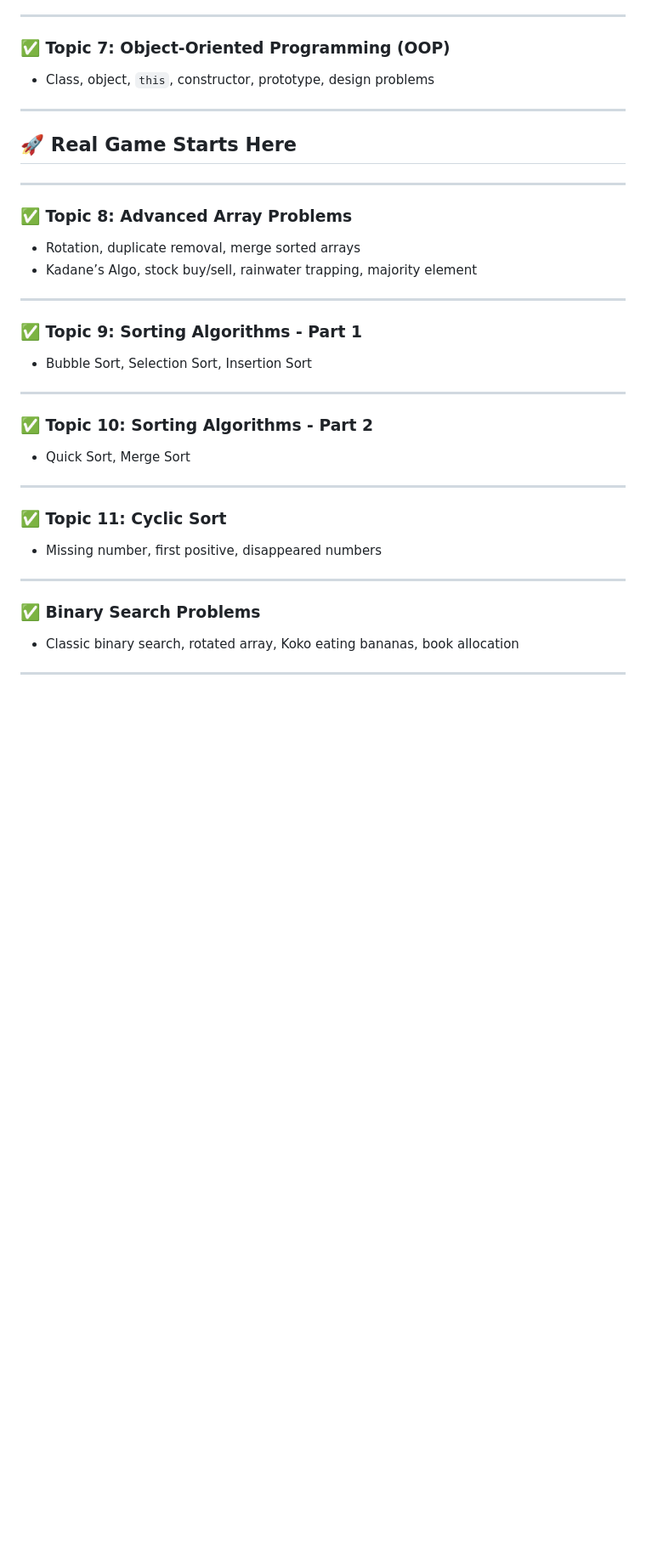
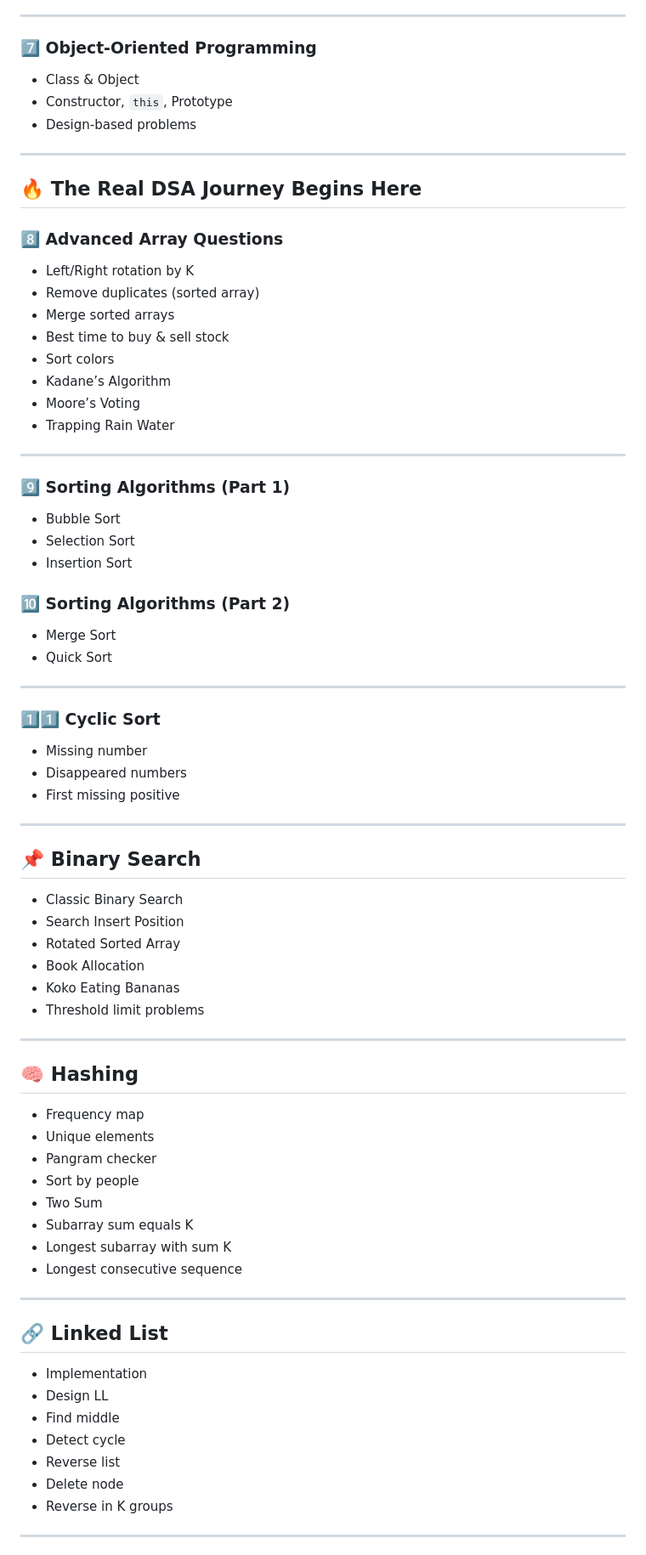
Before and after one commit to ExploitEngineer/js-data-structures-algorithms, a Markdown page: README.md, the part around the change printed below. Shown: that part at 85% size. Rendered like a GitHub page; blank space fills up the shorter version.

```diff
--- a/README.md
+++ b/README.md
@@ -44,38 +77,75 @@ This repository is maintained by [ExploitEngineer](https://github.com/ExploitEng
 
 ---
 
-### ✅ Topic 7: Object-Oriented Programming (OOP)
-- Class, object, `this`, constructor, prototype, design problems
+### 7️⃣ Object-Oriented Programming
+- Class & Object
+- Constructor, `this`, Prototype
+- Design-based problems
 
 ---
 
-## 🚀 Real Game Starts Here
+## 🔥 The Real DSA Journey Begins Here
+
+### 8️⃣ Advanced Array Questions
+- Left/Right rotation by K
+- Remove duplicates (sorted array)
+- Merge sorted arrays
+- Best time to buy & sell stock
+- Sort colors
+- Kadane’s Algorithm
+- Moore’s Voting
+- Trapping Rain Water
 
 ---
 
-### ✅ Topic 8: Advanced Array Problems
-- Rotation, duplicate removal, merge sorted arrays
-- Kadane’s Algo, stock buy/sell, rainwater trapping, majority element
+### 9️⃣ Sorting Algorithms (Part 1)
+- Bubble Sort
+- Selection Sort
+- Insertion Sort
+
+### 🔟 Sorting Algorithms (Part 2)
+- Merge Sort
+- Quick Sort
 
 ---
 
-### ✅ Topic 9: Sorting Algorithms - Part 1
-- Bubble Sort, Selection Sort, Insertion Sort
+### 1️⃣1️⃣ Cyclic Sort
+- Missing number
+- Disappeared numbers
+- First missing positive
 
 ---
 
-### ✅ Topic 10: Sorting Algorithms - Part 2
-- Quick Sort, Merge Sort
+## 📌 Binary Search
+- Classic Binary Search
+- Search Insert Position
+- Rotated Sorted Array
+- Book Allocation
+- Koko Eating Bananas
+- Threshold limit problems
 
 ---
 
-### ✅ Topic 11: Cyclic Sort
-- Missing number, first positive, disappeared numbers
+## 🧠 Hashing
+- Frequency map
+- Unique elements
+- Pangram checker
+- Sort by people
+- Two Sum
+- Subarray sum equals K
+- Longest subarray with sum K
+- Longest consecutive sequence
 
 ---
 
-### ✅ Binary Search Problems
-- Classic binary search, rotated array, Koko eating bananas, book allocation
+## 🔗 Linked List
+- Implementation
+- Design LL
+- Find middle
+- Detect cycle
+- Reverse list
+- Delete node
+- Reverse in K groups
 
 ---
 
```
Also changed, not shown: other parts of README.md (+108 -47 lines).
